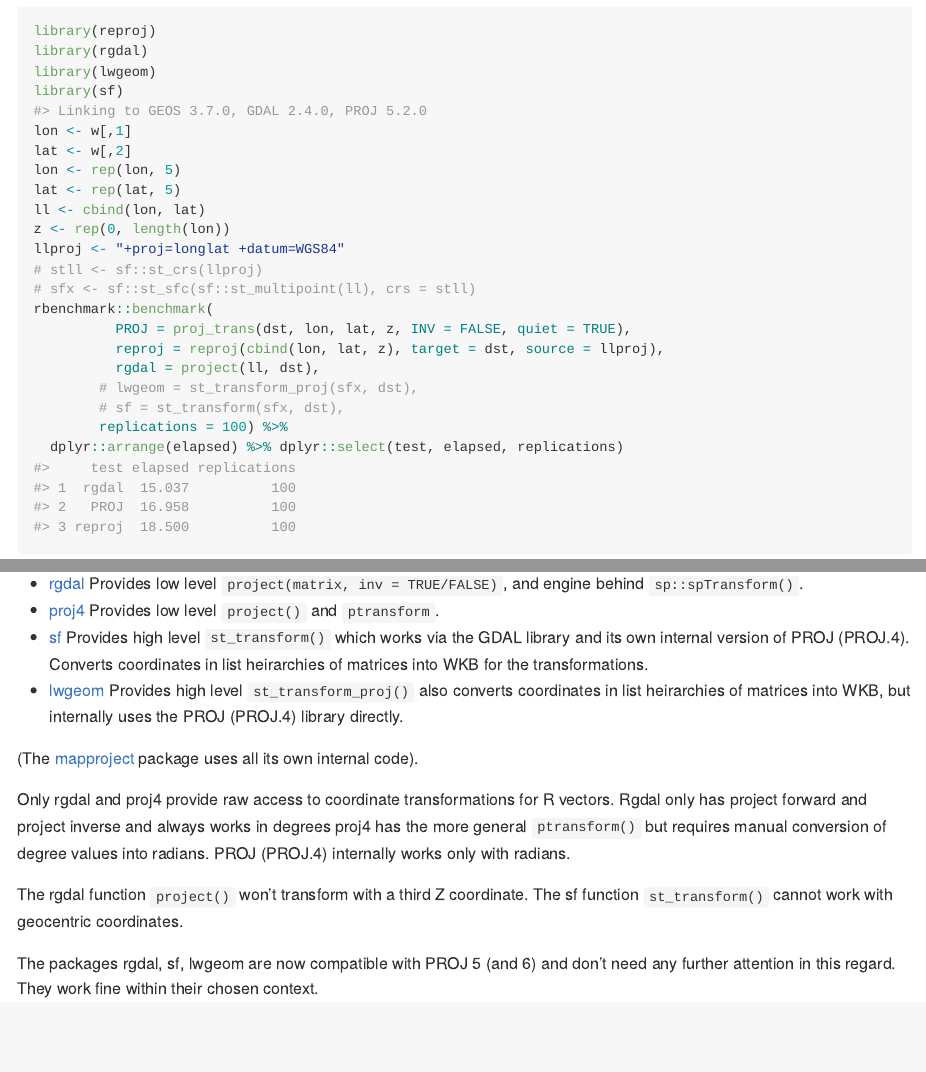
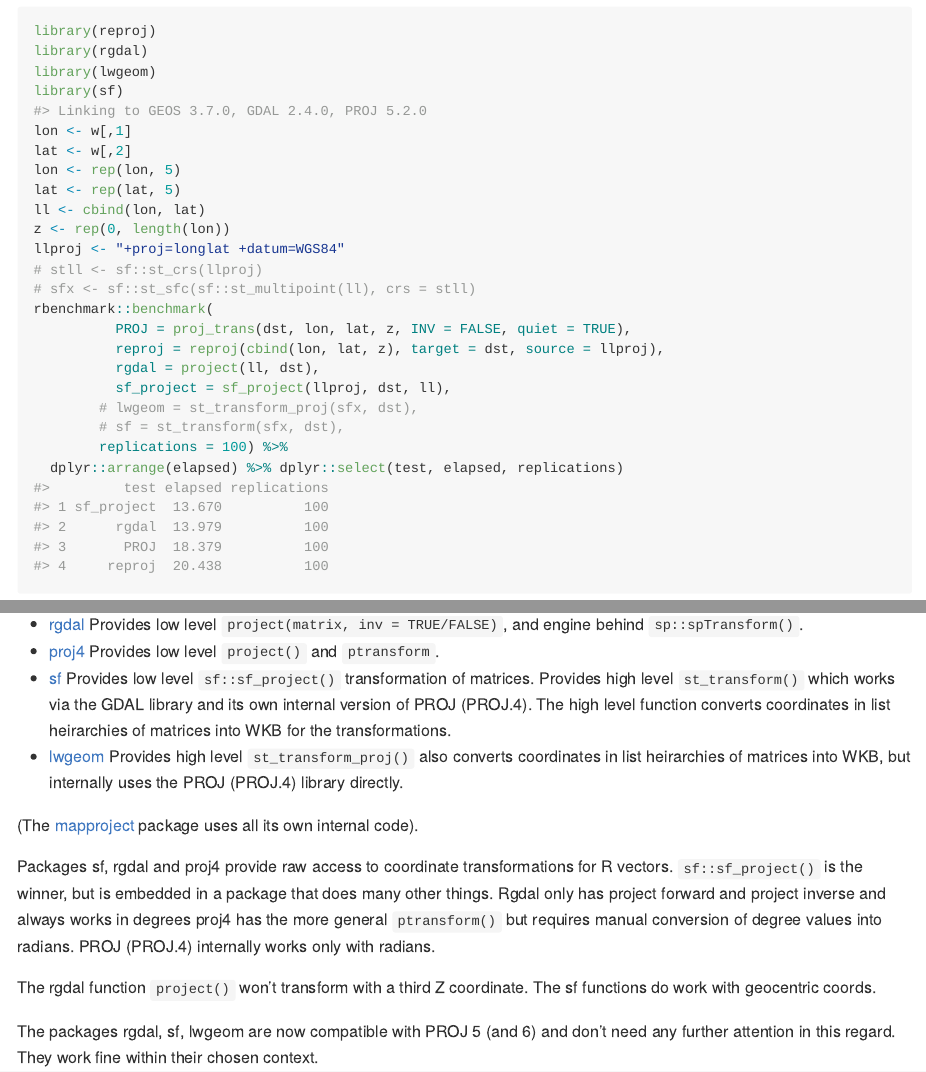
Before and after one commit to hypertidy/PROJ, an R Markdown document (README.Rmd): the page in a window 1100 px wide, from 1540 px down, and a second part further down, joined at a grey line. The pictures show the output file README.md that the author committed with the source, drawn offline in the style of GitHub; badge pictures from the web are left out.

Commit message:
sf_project!

```diff
--- a/README.Rmd
+++ b/README.Rmd
@@ -107,6 +107,7 @@ rbenchmark::benchmark(
           PROJ = proj_trans(dst, lon, lat, z, INV = FALSE, quiet = TRUE),
           reproj = reproj(cbind(lon, lat, z), target = dst, source = llproj),
           rgdal = project(ll, dst),
+          sf_project = sf_project(llproj, dst, ll),
         # lwgeom = st_transform_proj(sfx, dst),
         # sf = st_transform(sfx, dst),
         replications = 100) %>%
@@ -135,15 +136,14 @@ There are a few links to the PROJ (PROJ.4) library in R.
 
 * [rgdal](https://CRAN.R-project.org/package=rgdal) Provides low level `project(matrix, inv = TRUE/FALSE)`, and engine behind `sp::spTransform()`.
 * [proj4](https://CRAN.R-project.org/package=proj4) Provides low level `project()` and `ptransform`.
-* [sf](https://CRAN.R-project.org/package=sf) Provides high level `st_transform()` which works via the GDAL library and its own internal version of PROJ (PROJ.4). Converts coordinates in list heirarchies of matrices into WKB for the transformations.
+* [sf](https://CRAN.R-project.org/package=sf) Provides low level `sf::sf_project()` transformation of matrices. Provides high level `st_transform()` which works via the GDAL library and its own internal version of PROJ (PROJ.4). The high level function converts coordinates in list heirarchies of matrices into WKB for the transformations.
 * [lwgeom](https://CRAN.R-project.org/package=lwgeom) Provides high level `st_transform_proj()` also converts coordinates in list heirarchies of matrices into WKB, but internally uses the PROJ (PROJ.4) library directly.
 
 (The [mapproject](https://CRAN.R-project.org/package=mapproject) package uses all its own internal code).
 
-Only rgdal and proj4 provide raw access to coordinate transformations for R vectors. Rgdal only has project forward and project inverse and always works in degrees proj4 has the more general `ptransform()` but requires manual conversion of degree values into radians. PROJ (PROJ.4) internally works only with radians.
+Packages sf, rgdal and proj4 provide raw access to coordinate transformations for R vectors. `sf::sf_project()` is the winner, but is embedded in a package that does many other things. Rgdal only has project forward and project inverse and always works in degrees proj4 has the more general `ptransform()` but requires manual conversion of degree values into radians. PROJ (PROJ.4) internally works only with radians.
 
-The rgdal function `project()` won't transform with a third Z coordinate. The sf function `st_transform()` cannot work
-with geocentric coordinates.
+The rgdal function `project()` won't transform with a third Z coordinate. The sf functions do work with geocentric coords.
 
 The packages rgdal, sf, lwgeom are now compatible with PROJ 5 (and 6) and don't need any further attention in this regard. They work fine within their chosen context.
 
```
Also changed, not shown: README.md.
